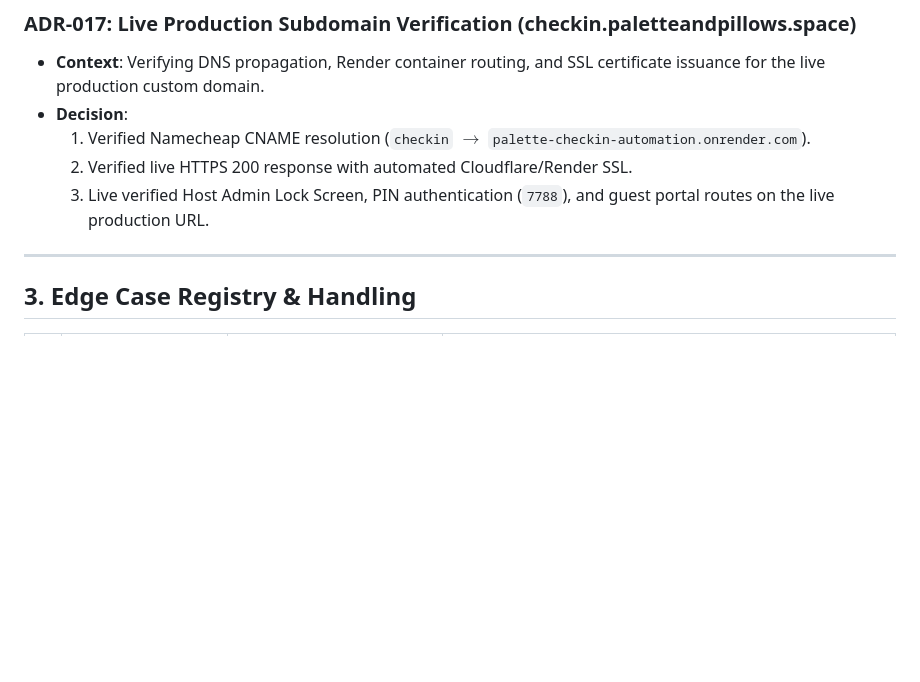
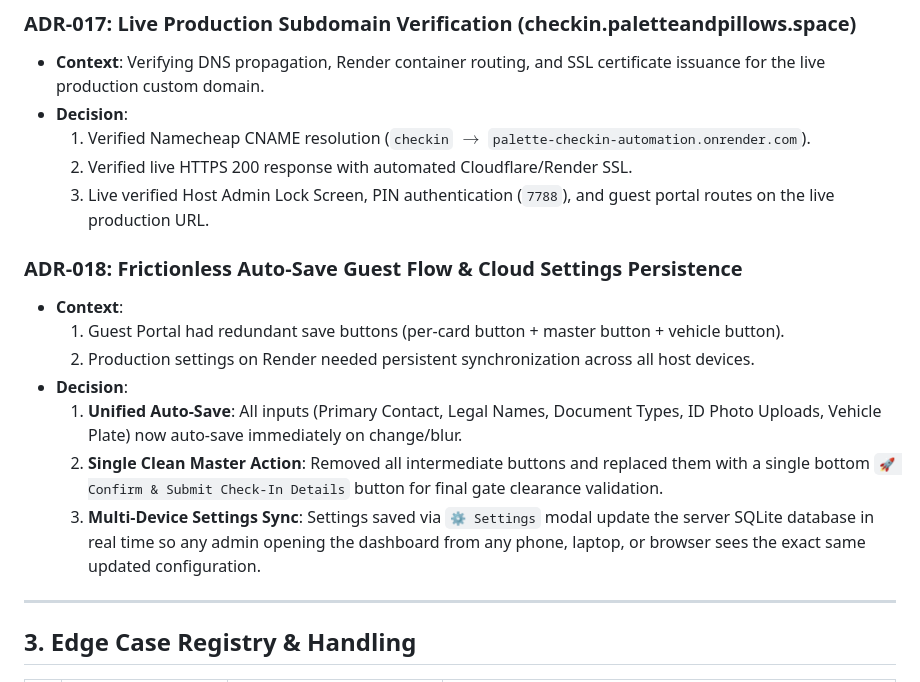
Before and after one commit to imlishant/palette-checkin-automation, a Markdown page: DECISIONS_AND_EDGE_CASES.md, the part around the change. Drawn GitHub-style; blank space fills up the shorter version.

Commit message:
Update DECISIONS_AND_EDGE_CASES.md with ADR-018

```diff
--- a/DECISIONS_AND_EDGE_CASES.md
+++ b/DECISIONS_AND_EDGE_CASES.md
@@ -140,6 +140,15 @@ Residential societies and apartment HOAs require verified government identity pr
   2. Verified live HTTPS 200 response with automated Cloudflare/Render SSL.
   3. Live verified Host Admin Lock Screen, PIN authentication (`7788`), and guest portal routes on the live production URL.
 
+### ADR-018: Frictionless Auto-Save Guest Flow & Cloud Settings Persistence
+* **Context**:
+  1. Guest Portal had redundant save buttons (per-card button + master button + vehicle button).
+  2. Production settings on Render needed persistent synchronization across all host devices.
+* **Decision**:
+  1. **Unified Auto-Save**: All inputs (Primary Contact, Legal Names, Document Types, ID Photo Uploads, Vehicle Plate) now auto-save immediately on change/blur.
+  2. **Single Clean Master Action**: Removed all intermediate buttons and replaced them with a single bottom `🚀 Confirm & Submit Check-In Details` button for final gate clearance validation.
+  3. **Multi-Device Settings Sync**: Settings saved via `⚙️ Settings` modal update the server SQLite database in real time so any admin opening the dashboard from any phone, laptop, or browser sees the exact same updated configuration.
+
 ---
 
 ## 3. Edge Case Registry & Handling
```
